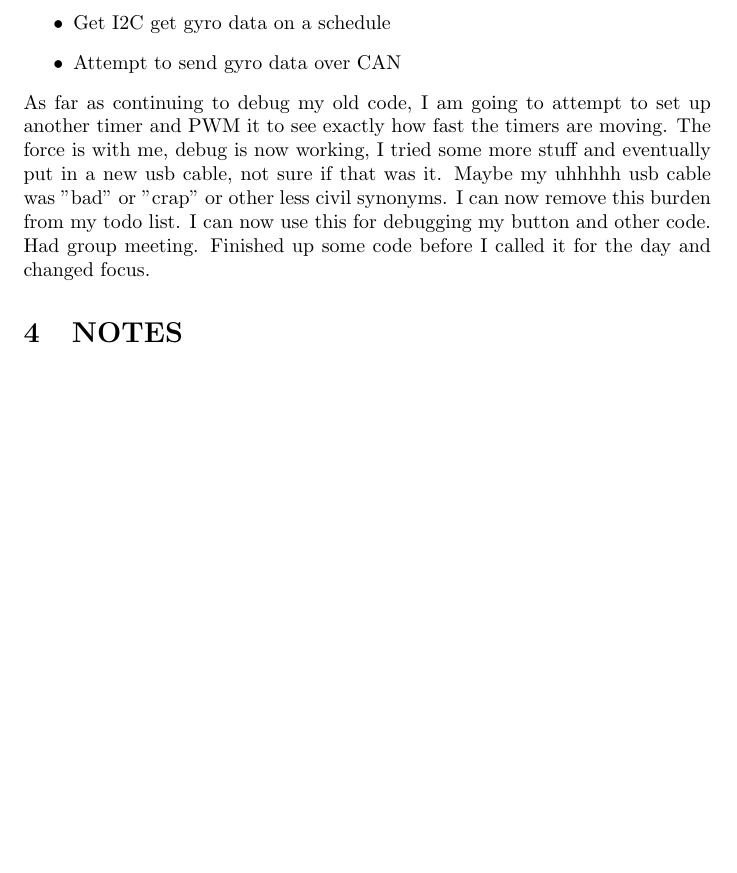
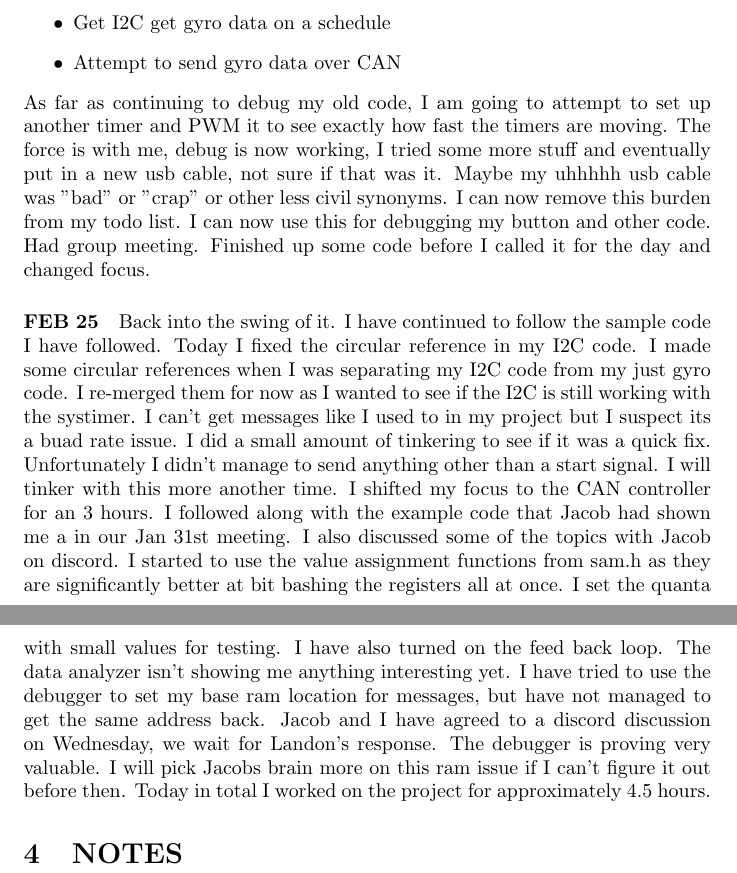
Before and after one commit to University-of-Manitoba-Computer-Science/RealTimeNetworking, a LaTeX document (docs/Andrew/Journal/src/main.tex): part of page 5 of 11 before the commit and two parts of pages 5 and 6 of 12 after it, the two joined at a grey line, cut so that both start at the same text, the shorter picture padded with empty space. Compiled offline with pdfLaTeX.

Commit message:
Update main.tex
updated the latex to reflect the new pdf

```diff
--- a/docs/Andrew/Journal/src/main.tex
+++ b/docs/Andrew/Journal/src/main.tex
@@ -61,6 +61,7 @@ Today we had a group meeting. The minutes will be in the notes. Jacob helped me
     \item Attempt to send gyro data over CAN
 \end{itemize}
 As far as continuing to debug my old code, I am going to attempt to set up another timer and PWM it to see exactly how fast the timers are moving. The force is with me, debug is now working, I tried some more stuff and eventually put in a new usb cable, not sure if that was it. Maybe my uhhhhh usb cable was "bad" or "crap" or other less civil synonyms. I can now remove this burden from my todo list. I can now use this for debugging my button and other code. Had group meeting. Finished up some code before I called it for the day and changed focus.
+\paragraph{FEB 25} Back into the swing of it. I have continued to follow the sample code I have followed. Today I fixed the circular reference in my I2C code. I made some circular references when I was separating my I2C code from my just gyro code. I re-merged them for now as I wanted to see if the I2C is still working with the systimer. I can't get messages like I used to in my project but I suspect its a buad rate issue. I did a small amount of tinkering to see if it was a quick fix. Unfortunately I didn't manage to send anything other than a start signal. I will tinker with this more another time. I shifted my focus to the CAN controller for an  3 hours. I followed along with the example code that Jacob had shown me a in our Jan 31st meeting. I also discussed some of the topics with Jacob on discord. I started to use the value assignment functions from sam.h as they are significantly better at bit bashing the registers all at once. I set the quanta with small values for testing. I have also turned on the feed back loop. The data analyzer isn't showing me anything interesting yet. I have tried to use the debugger to set my base ram location for messages, but have not managed to get the same address back. Jacob and I have agreed to a discord discussion on Wednesday, we wait for Landon's response. The debugger is proving very valuable. I will pick Jacobs brain more on this ram issue if I can't figure it out before then. Today in total I worked on the project for approximately 4.5 hours.
 \section{NOTES}
 \include{CAN}
 \includepdf[]{MeetingMinutes/Jan31/Jan31.pdf}
```
